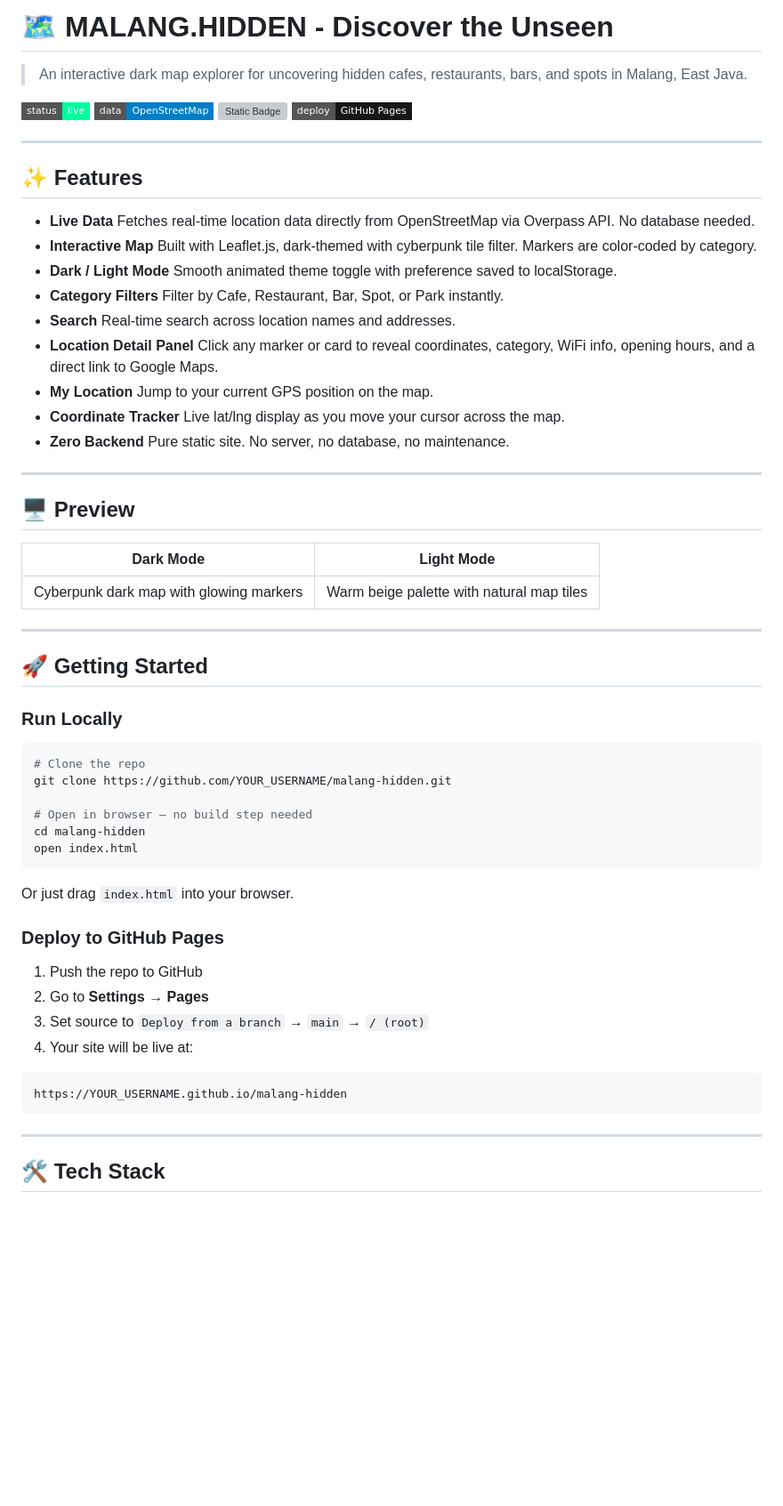
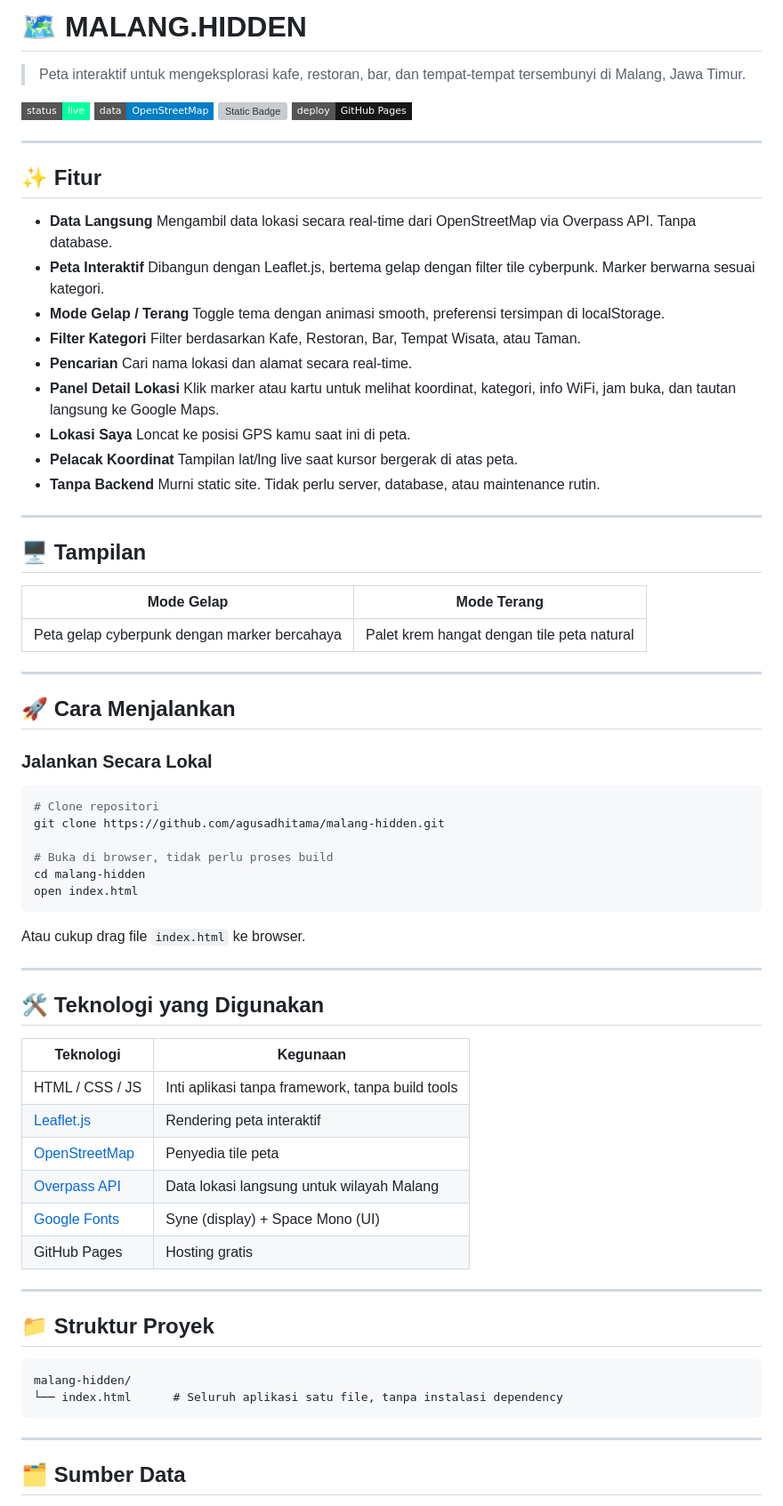
Before and after one commit to agusadhitama/malang-hidden, a Markdown page: README.md, the part around one of its changes. Shown at 89% size. Rendered like a GitHub page; badges without logos; blank space fills up the shorter version; grey boxes are pictures that could not be loaded.

````diff
--- a/README.md
+++ b/README.md
@@ -1,6 +1,6 @@
-# 🗺️ MALANG.HIDDEN - Discover the Unseen
+# 🗺️ MALANG.HIDDEN
 
-> An interactive dark map explorer for uncovering hidden cafes, restaurants, bars, and spots in Malang, East Java.
+> Peta interaktif untuk mengeksplorasi kafe, restoran, bar, dan tempat-tempat tersembunyi di Malang, Jawa Timur.
 
 ![Static Badge](https://img.shields.io/badge/status-live-00ff9d?style=flat-square)
 ![Static Badge](https://img.shields.io/badge/data-OpenStreetMap-blue?style=flat-square)
@@ -9,55 +9,66 @@
 
 ---
 
-## ✨ Features
+## ✨ Fitur
 
-- **Live Data** Fetches real-time location data directly from OpenStreetMap via Overpass API. No database needed.
-- **Interactive Map** Built with Leaflet.js, dark-themed with cyberpunk tile filter. Markers are color-coded by category.
-- **Dark / Light Mode** Smooth animated theme toggle with preference saved to localStorage.
-- **Category Filters** Filter by Cafe, Restaurant, Bar, Spot, or Park instantly.
-- **Search** Real-time search across location names and addresses.
-- **Location Detail Panel** Click any marker or card to reveal coordinates, category, WiFi info, opening hours, and a direct link to Google Maps.
-- **My Location** Jump to your current GPS position on the map.
-- **Coordinate Tracker** Live lat/lng display as you move your cursor across the map.
-- **Zero Backend** Pure static site. No server, no database, no maintenance.
+- **Data Langsung** Mengambil data lokasi secara real-time dari OpenStreetMap via Overpass API. Tanpa database.
+- **Peta Interaktif** Dibangun dengan Leaflet.js, bertema gelap dengan filter tile cyberpunk. Marker berwarna sesuai kategori.
+- **Mode Gelap / Terang** Toggle tema dengan animasi smooth, preferensi tersimpan di localStorage.
+- **Filter Kategori** Filter berdasarkan Kafe, Restoran, Bar, Tempat Wisata, atau Taman.
+- **Pencarian** Cari nama lokasi dan alamat secara real-time.
+- **Panel Detail Lokasi** Klik marker atau kartu untuk melihat koordinat, kategori, info WiFi, jam buka, dan tautan langsung ke Google Maps.
+- **Lokasi Saya** Loncat ke posisi GPS kamu saat ini di peta.
+- **Pelacak Koordinat** Tampilan lat/lng live saat kursor bergerak di atas peta.
+- **Tanpa Backend** Murni static site. Tidak perlu server, database, atau maintenance rutin.
 
 ---
 
-## 🖥️ Preview
+## 🖥️ Tampilan
 
-| Dark Mode | Light Mode |
-|-----------|------------|
-| Cyberpunk dark map with glowing markers | Warm beige palette with natural map tiles |
+| Mode Gelap | Mode Terang |
+|------------|-------------|
+| Peta gelap cyberpunk dengan marker bercahaya | Palet krem hangat dengan tile peta natural |
 
 ---
 
-## 🚀 Getting Started
+## 🚀 Cara Menjalankan
 
-### Run Locally
+### Jalankan Secara Lokal
 
 ```bash
-# Clone the repo
-git clone https://github.com/YOUR_USERNAME/malang-hidden.git
+# Clone repositori
+git clone https://github.com/agusadhitama/malang-hidden.git
 
-# Open in browser — no build step needed
+# Buka di browser, tidak perlu proses build
 cd malang-hidden
 open index.html
 ```
 
-Or just drag `index.html` into your browser.
+Atau cukup drag file `index.html` ke browser.
 
-### Deploy to GitHub Pages
+---
 
-1. Push the repo to GitHub
-2. Go to **Settings → Pages**
-3. Set source to `Deploy from a branch` → `main` → `/ (root)`
-4. Your site will be live at:
+## 🛠️ Teknologi yang Digunakan
+
+| Teknologi | Kegunaan |
+|-----------|----------|
+| HTML / CSS / JS | Inti aplikasi tanpa framework, tanpa build tools |
+| [Leaflet.js](https://leafletjs.com/) | Rendering peta interaktif |
+| [OpenStreetMap](https://www.openstreetmap.org/) | Penyedia tile peta |
+| [Overpass API](https://overpass-api.de/) | Data lokasi langsung untuk wilayah Malang |
+| [Google Fonts](https://fonts.google.com/) | Syne (display) + Space Mono (UI) |
+| GitHub Pages | Hosting gratis |
+
+---
+
+## 📁 Struktur Proyek
 
 ```
-https://YOUR_USERNAME.github.io/malang-hidden
+malang-hidden/
+└── index.html      # Seluruh aplikasi satu file, tanpa instalasi dependency
 ```
 
 ---
 
-## 🛠️ Tech Stack
+## 🗂️ Sumber Data
 
````
Also changed, not shown: other parts of README.md (+18 -40 lines).
